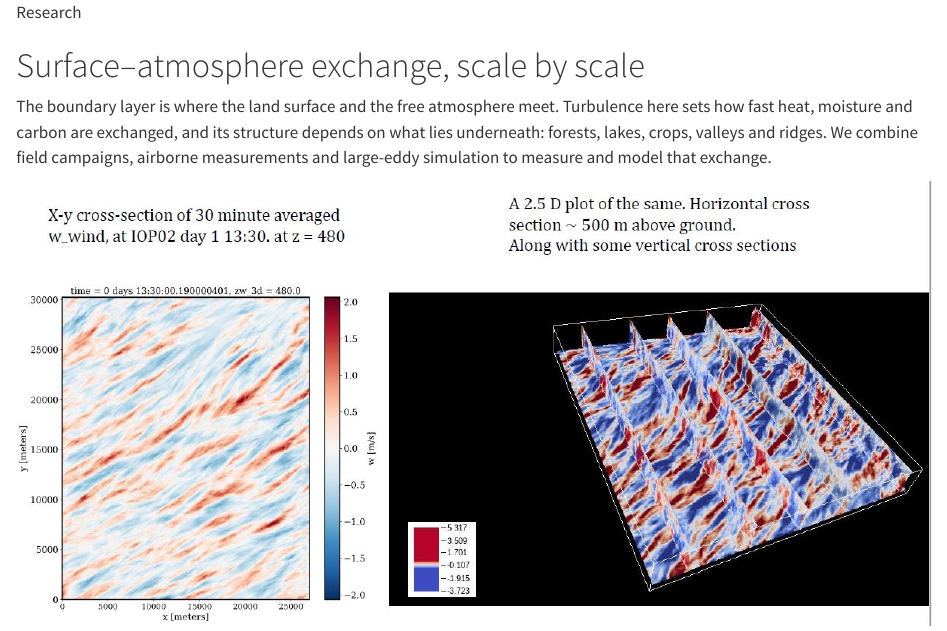
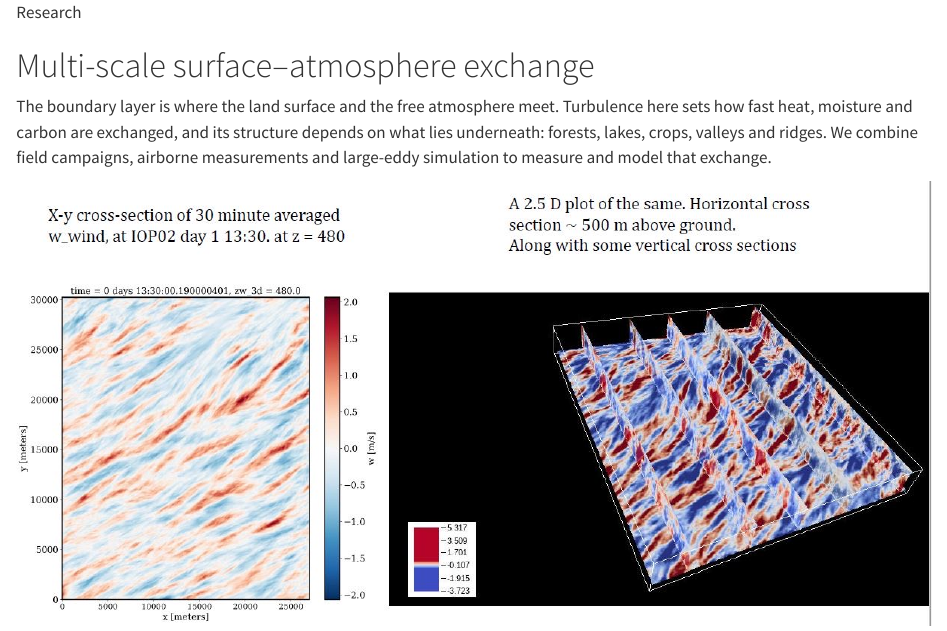
Before and after one commit to paleri-lab/paleri-lab.github.io, a Quarto document (research.qmd): the page in a window 1100 px wide, from its top. Rendered offline with R 4.5, knitr and Pandoc in place of Quarto, with nearby package versions.

Commit message:
Update research.qmd

```diff
--- a/research.qmd
+++ b/research.qmd
@@ -6,7 +6,7 @@ page-layout: custom
 ::::: {.wrap .page-title}
 [Research]{.eyebrow}
 
-# Surface–atmosphere exchange, scale by scale
+# Multi-scale surface–atmosphere exchange
 
 The boundary layer is where the land surface and the free atmosphere meet. Turbulence here sets how fast heat, moisture and carbon are exchanged, and its structure depends on what lies underneath: forests, lakes, crops, valleys and ridges. We combine field campaigns, airborne measurements and large-eddy simulation to measure and model that exchange.
 :::::
```
